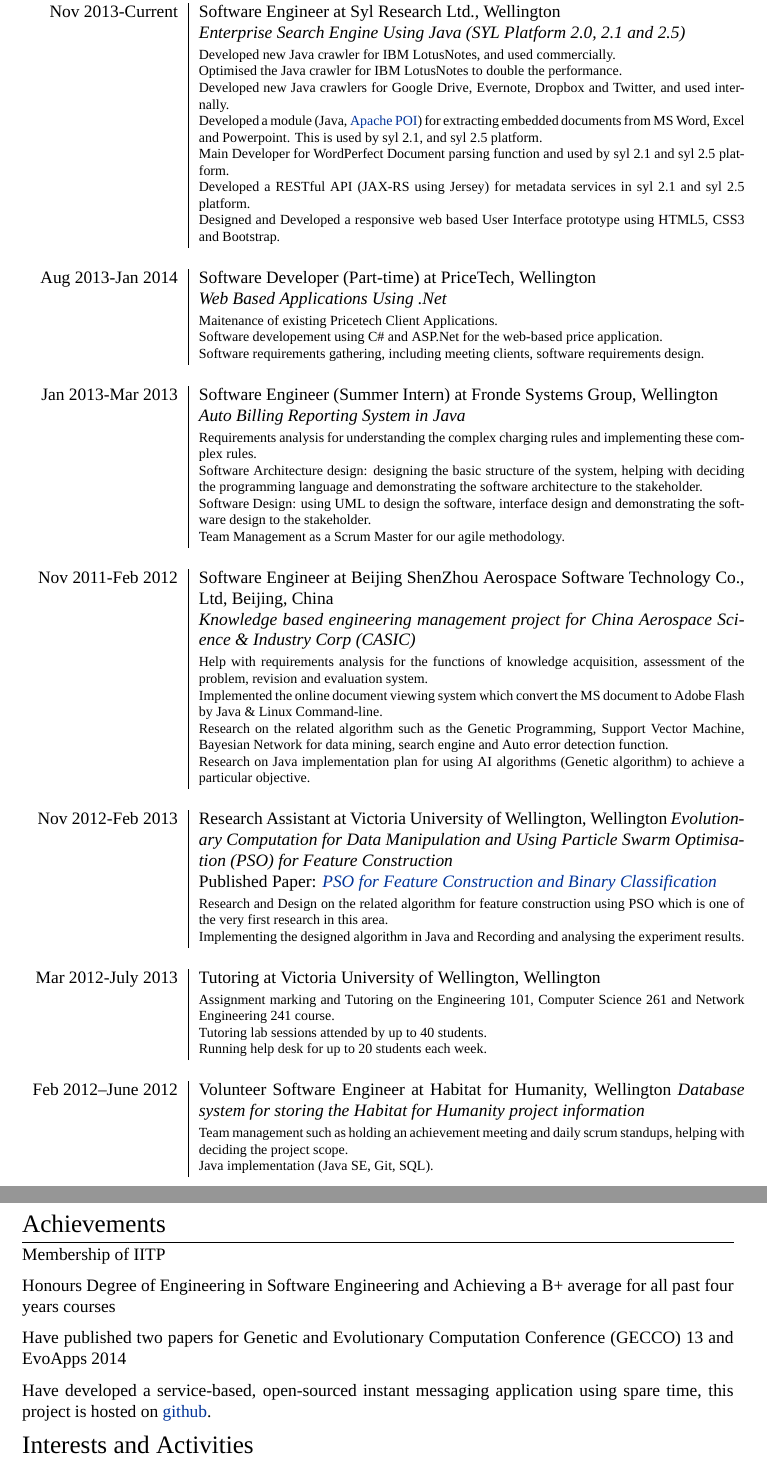
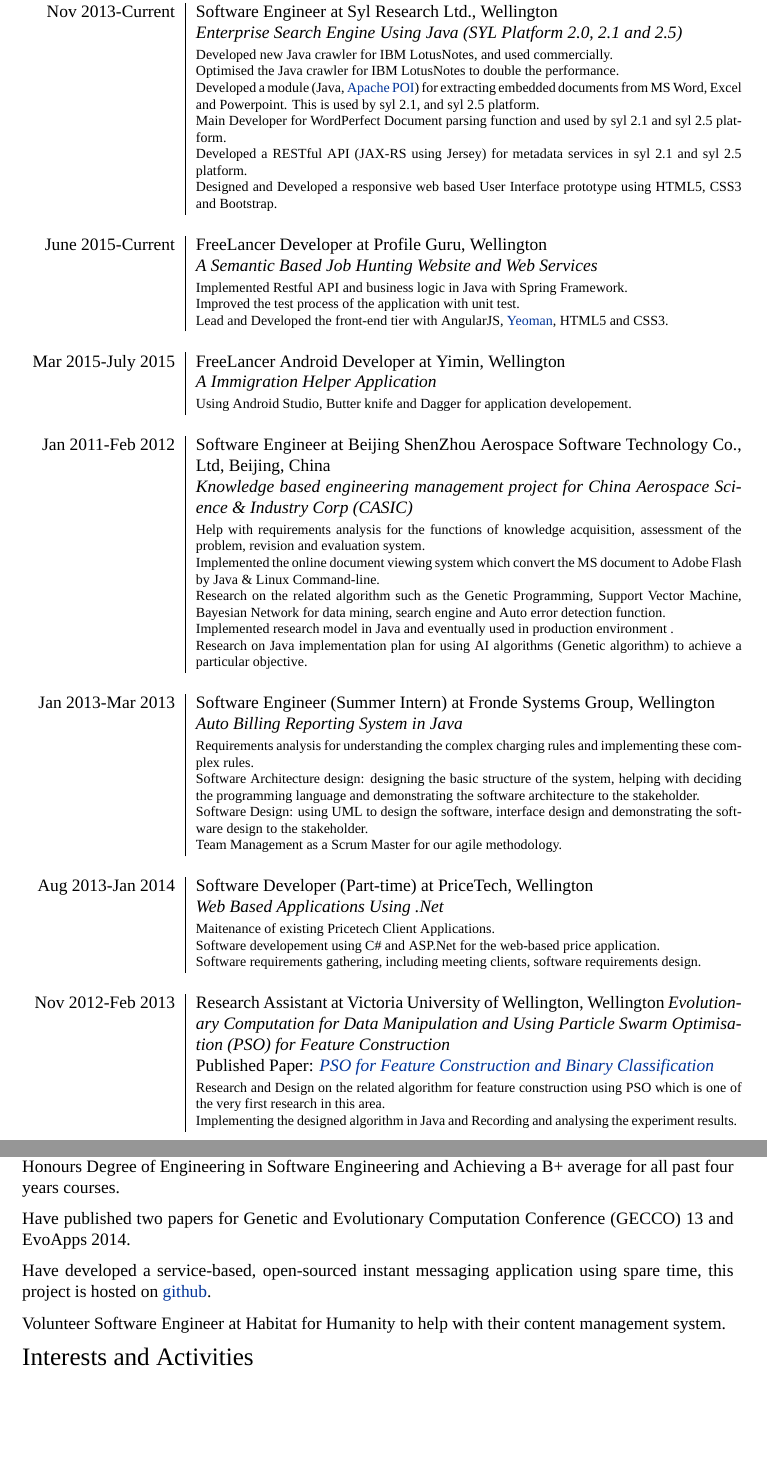
Before and after one commit to buerlee/myCV, a LaTeX CV (cv_9.tex): two parts of pages 2 and 3 of 3, joined at a grey line, cut so that both start at the same text, the shorter picture padded with empty space. Compiled offline with XeLaTeX; a missing font is replaced by an installed copy or a similar font.

Commit message:
update the CV

```diff
--- a/cv_9.tex
+++ b/cv_9.tex
@@ -160,7 +160,7 @@
 
 Optimised the Java crawler for IBM LotusNotes to double the performance.
 
-Developed new Java crawlers for Google Drive, Evernote, Dropbox and Twitter, and used internally.
+%Developed new Java crawlers for Google Drive, Evernote, Dropbox and Twitter, and used internally.
 
 Developed a module (Java,  \href{http://poi.apache.org/}{Apache POI}) for extracting embedded documents from MS Word, Excel and Powerpoint. This is used by syl 2.1, and syl 2.5 platform.
 
@@ -174,14 +174,40 @@
 
 %------------------------------------------------
 
-\textsc{Aug 2013-Jan 2014} & Software Developer (Part-time) at \textsc{PriceTech}, Wellington \\
-& \emph{Web Based Applications Using .Net}\\
+\textsc{June 2015-Current} & FreeLancer Developer at \textsc{Profile Guru}, Wellington \\
+& \emph{A Semantic Based Job Hunting Website and Web Services}\\
 & \footnotesize{
-Maitenance of existing Pricetech Client Applications.
+Implemented Restful API and business logic in Java with Spring Framework.
 
-Software developement using C\# and ASP.Net for the web-based price application.
+Improved the test process of the application with unit test.
 
-Software requirements gathering, including meeting clients, software requirements design.
+Lead and Developed the front-end tier with AngularJS,  \href{http://yeoman.io/}{Yeoman}, HTML5 and CSS3.
+}\\
+\multicolumn{2}{c}{} \\
+
+%------------------------------------------------
+
+\textsc{Mar 2015-July 2015} & FreeLancer Android Developer at \textsc{Yimin}, Wellington \\
+& \emph{A Immigration Helper Application}\\
+& \footnotesize{
+Using Android Studio, Butter knife and Dagger for application developement.
+}\\
+\multicolumn{2}{c}{} \\
+
+%------------------------------------------------
+
+\textsc{Jan 2011-Feb 2012} & Software Engineer at \textsc{Beijing ShenZhou Aerospace Software Technology Co., Ltd}, Beijing, China \\
+&\emph{Knowledge based engineering management project for China Aerospace Science \& Industry Corp (CASIC)}\\
+& \footnotesize{
+Help with requirements analysis for the functions of knowledge acquisition, assessment of the problem, revision and evaluation system.
+
+Implemented the online document viewing system which convert the MS document to Adobe Flash by Java \& Linux Command-line.
+
+Research on the related algorithm such as the Genetic Programming, Support Vector Machine, Bayesian Network for data mining, search engine and Auto error detection function.
+
+Implemented research model in Java and eventually used in production environment .
+
+Research on Java implementation plan for using AI algorithms (Genetic algorithm) to achieve a particular objective.
 }\\
 \multicolumn{2}{c}{} \\
 
@@ -203,23 +229,18 @@
 
 %------------------------------------------------
 
+\textsc{Aug 2013-Jan 2014} & Software Developer (Part-time) at \textsc{PriceTech}, Wellington \\
+& \emph{Web Based Applications Using .Net}\\
+& \footnotesize{
+Maitenance of existing Pricetech Client Applications.
 
-\textsc{Nov 2011-Feb 2012} & Software Engineer at \textsc{Beijing ShenZhou Aerospace Software Technology Co., Ltd}, Beijing, China \\
-&\emph{Knowledge based engineering management project for China Aerospace Science \& Industry Corp (CASIC)}\\
-& \footnotesize{
-Help with requirements analysis for the functions of knowledge acquisition, assessment of the problem, revision and evaluation system.
+Software developement using C\# and ASP.Net for the web-based price application.
 
-Implemented the online document viewing system which convert the MS document to Adobe Flash by Java \& Linux Command-line.
-
-Research on the related algorithm such as the Genetic Programming, Support Vector Machine, Bayesian Network for data mining, search engine and Auto error detection function.
-
-Research on Java implementation plan for using AI algorithms (Genetic algorithm) to achieve a particular objective.
+Software requirements gathering, including meeting clients, software requirements design.
 }\\
 \multicolumn{2}{c}{} \\
 
-
 %------------------------------------------------
-
 
 \textsc{Nov 2012-Feb 2013} & Research Assistant at \textsc{Victoria University of Wellington}, Wellington \emph{Evolutionary Computation for Data Manipulation and Using Particle Swarm Optimisation (PSO) for Feature Construction}\\
 & Published Paper: \emph{\href{http://dl.acm.org/citation.cfm?id=2463376}{PSO for Feature Construction and Binary Classification}}\\
@@ -227,37 +248,9 @@
 Research and Design on the related algorithm for feature construction using PSO which is one of the very first research in this area.
 
 Implementing the designed algorithm in Java and Recording and analysing the experiment results.
-}\\
-\multicolumn{2}{c}{} \\
-
-%------------------------------------------------
-
-\textsc{Mar 2012-July 2013} & Tutoring at \textsc{Victoria University of Wellington}, Wellington \emph{}\\
-& \footnotesize{
-Assignment marking and Tutoring on the Engineering 101, Computer Science 261 and Network Engineering 241 course.
-
-Tutoring lab sessions attended by up to 40 students.
-
-Running help desk for up to 20 students each week.
-}\\
-\multicolumn{2}{c}{} \\
-
-%------------------------------------------------
-
-\textsc{Feb 2012–June 2012} & Volunteer Software Engineer at \textsc{Habitat for Humanity}, Wellington
- \emph{Database system for storing the Habitat for Humanity project information}\\
-& \footnotesize{
-%Requirements analysis for the input data the customer wants to store into the system, how the customer wants to search the data.
-
-Team management such as holding an achievement meeting and daily scrum standups, helping with deciding the project scope.
-
-Java implementation (Java SE, Git, SQL).
-
 }
 
 \end{tabular}
-
-
 
 
 %----------------------------------------------------------------------------------------
@@ -266,13 +259,13 @@
 
 \section{Achievements}
 
-Membership of IITP
+Honours Degree of Engineering in Software Engineering and Achieving a B+ average for all past four years courses.
 
-Honours Degree of Engineering in Software Engineering and Achieving a B+ average for all past four years courses
-
-Have published two papers for Genetic and Evolutionary Computation Conference (GECCO) 13 and EvoApps 2014
+Have published two papers for Genetic and Evolutionary Computation Conference (GECCO) 13 and EvoApps 2014.
 
 Have developed a service-based, open-sourced instant messaging application using spare time, this project is hosted on \href{https://github.com/alvindaiyan/goTalk}{github}.
+
+ Volunteer Software Engineer at Habitat for Humanity to help with their content management system.
 
 %----------------------------------------------------------------------------------------
 %	INTERESTS AND ACTIVITIES
```
Also changed, not shown: cv.pdf, cv_9.tex (4 more changed lines).
